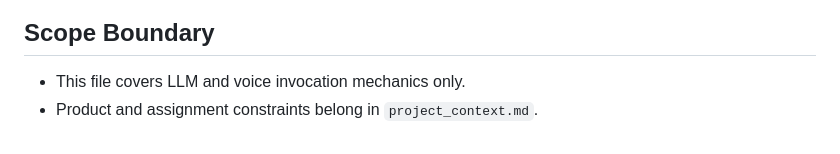
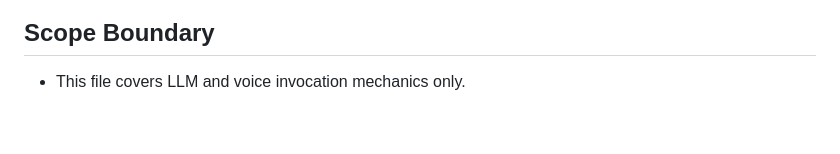
Before and after one commit to annamalai-nr/elyosai_takehome, a Markdown page: backend/reference_docs/llm_rules.md, the part around the change. GitHub-like rendering.

```diff
--- a/backend/reference_docs/llm_rules.md
+++ b/backend/reference_docs/llm_rules.md
@@ -103,4 +103,3 @@ ticket/chat-service-specific blocks from Eugenix CP2 are not in scope.
 ## Scope Boundary
 
 - This file covers LLM and voice invocation mechanics only.
-- Product and assignment constraints belong in `project_context.md`.
```
Also changed, not shown: README.md (+49 -32 lines), north_stars.md (+0 -3 lines).
